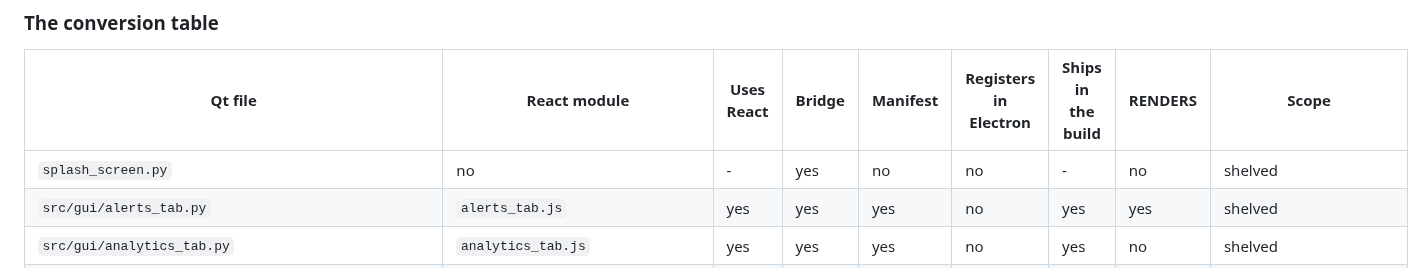
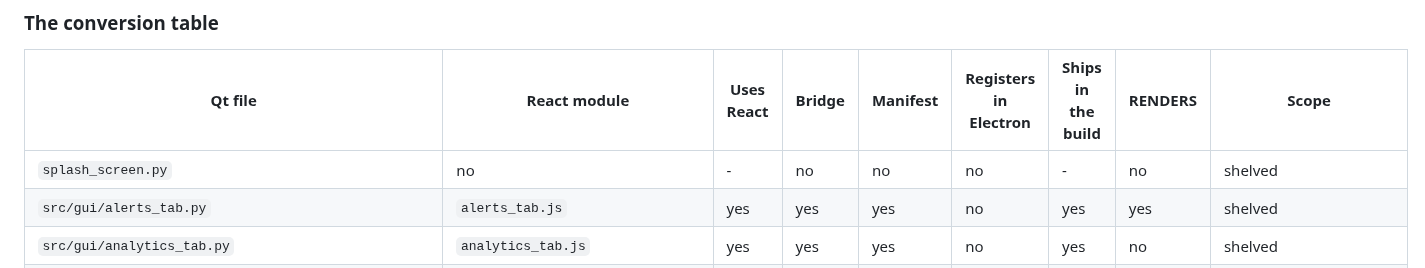
Before and after one commit to Acervator-LLC/ACERVATOR, a Markdown page: docs/manual/08-tabs.md, the part around the change. Drawn GitHub-style.

Commit message:
docs(128): the splash_screen.py row is not convertible, and its bridge cell named another screen
The repo-root splash_screen.py paints a ten-slide presentation deck. No module
imports it and nothing builds its SplashScreen. main.py declares a SplashScreen
of its own and builds that one. screen_fx says the same about the three decks
it serves.

The row's Bridge cell read yes on the strength of splash_screen.state, which
src/core/desktop_bridge.py registers for splash_screen_surface.view_model. That
surface models main.py's splash: it carries "An Accumulation Trading Platform",
"click anywhere to continue" and the fadein/glow/fadeout phases, none of which
appear in splash_screen.py. The cell now reads no. No other cell changed and no
sentence changed.

A QWebEngineView constructs after a plain QApplication with no shared-context
attribute set, so the row fails on reach and not on timing.

splash_screen.png is the ten slides the file paints today under Qt.

Co-Authored-By: Claude Opus 5 <noreply@anthropic.com>

```diff
--- a/docs/manual/08-tabs.md
+++ b/docs/manual/08-tabs.md
@@ -3212,7 +3212,7 @@ rather than typed.
 
 | Qt file | React module | Uses React | Bridge | Manifest | Registers in Electron | Ships in the build | RENDERS | Scope |
 | --- | --- | --- | --- | --- | --- | --- | --- | --- |
-| `splash_screen.py` | no | - | yes | no | no | - | no | shelved |
+| `splash_screen.py` | no | - | no | no | no | - | no | shelved |
 | `src/gui/alerts_tab.py` | `alerts_tab.js` | yes | yes | yes | no | yes | yes | shelved |
 | `src/gui/analytics_tab.py` | `analytics_tab.js` | yes | yes | yes | no | yes | no | shelved |
 | `src/gui/audio_suite.py` | `audio_suite.js` | yes | yes | yes | no | yes | no | shelved |
```
Also changed, not shown: docs/audits/2026-09-06_row_by_row/splash_screen.png (added), 1 other file.
